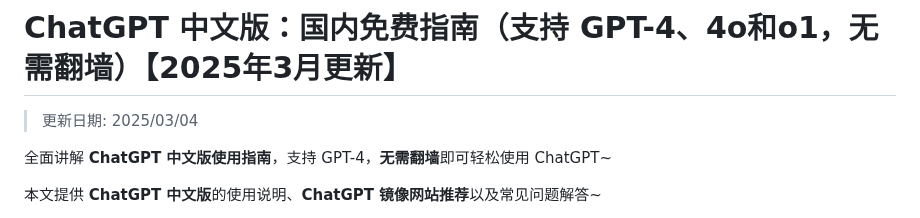
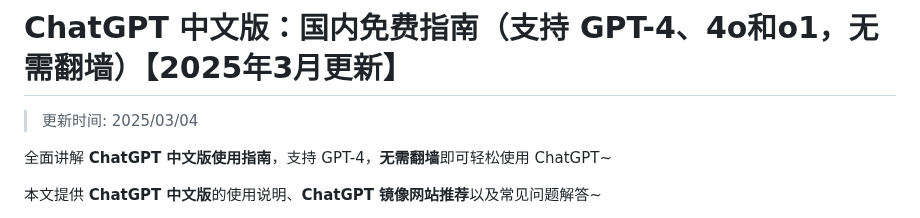
Before and after one commit to chatgpt-websites/ChatGPT-CN, a Markdown page: README.md, the part around the change. GitHub-like rendering.

```diff
--- a/README.md
+++ b/README.md
@@ -1,6 +1,6 @@
 # ChatGPT 中文版：国内免费指南（支持 GPT-4、4o和o1，无需翻墙）【2025年3月更新】
 
->更新日期: 2025/03/04
+>更新时间: 2025/03/04
 
 全面讲解 **ChatGPT 中文版使用指南**，支持 GPT-4，**无需翻墙**即可轻松使用 ChatGPT~
 
```
